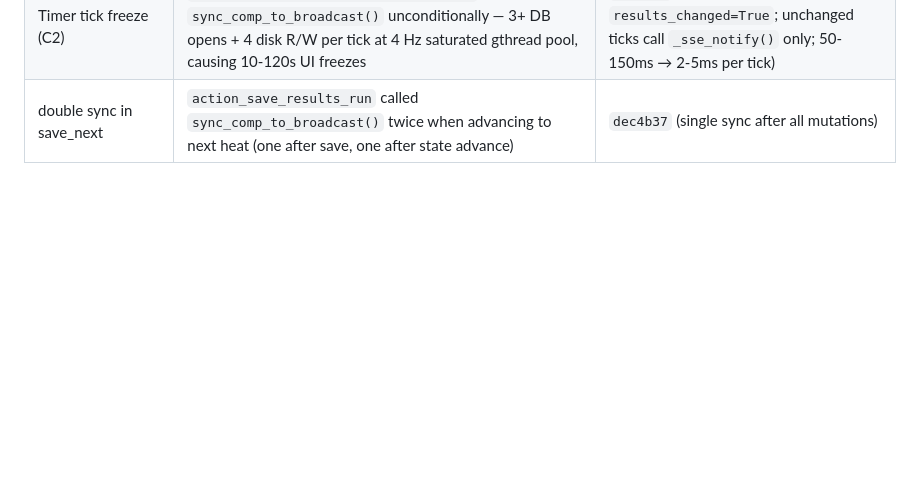
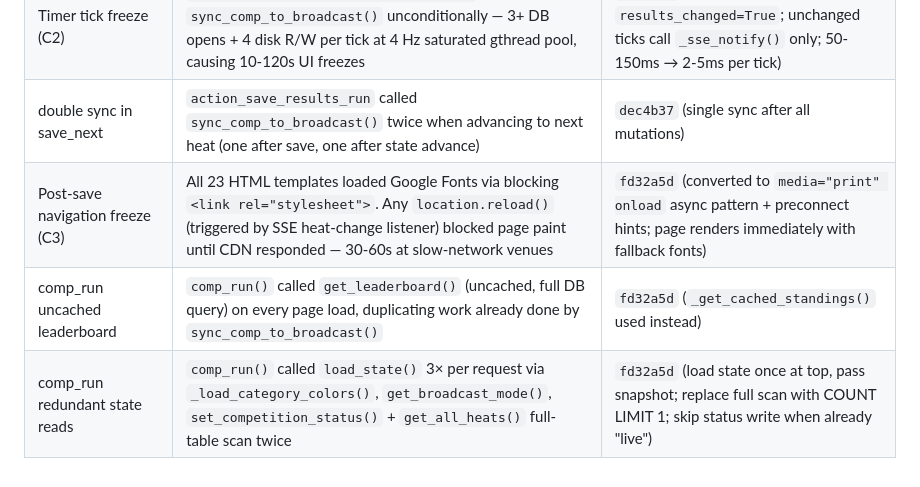
Before and after one commit to anthony89f-creator/Strongpass-live, a Markdown page: docs/known_issues.md, the part around the change. GitHub-like rendering; blank space fills up the shorter version.

Commit message:
docs: record post-save navigation freeze and comp_run optimizations in known_issues
Co-Authored-By: Claude Sonnet 4.6 <noreply@anthropic.com>

```diff
--- a/docs/known_issues.md
+++ b/docs/known_issues.md
@@ -201,3 +201,6 @@ File confirmed deleted from disk — no longer present at `/opt/strongpass/curre
 | lbCategory overwritten on sync | director's category selection reset by every syncFromCompEngine() | Phase 4 (guard: `!state.lbCategoryOverride`) |
 | Timer tick freeze (C2) | `_apply_judge_scores_to_raw_results()` called `sync_comp_to_broadcast()` unconditionally — 3+ DB opens + 4 disk R/W per tick at 4 Hz saturated gthread pool, causing 10-120s UI freezes | `dec4b37` (sync only when `results_changed=True`; unchanged ticks call `_sse_notify()` only; 50-150ms → 2-5ms per tick) |
 | double sync in save_next | `action_save_results_run` called `sync_comp_to_broadcast()` twice when advancing to next heat (one after save, one after state advance) | `dec4b37` (single sync after all mutations) |
+| Post-save navigation freeze (C3) | All 23 HTML templates loaded Google Fonts via blocking `<link rel="stylesheet">`. Any `location.reload()` (triggered by SSE heat-change listener) blocked page paint until CDN responded — 30-60s at slow-network venues | `fd32a5d` (converted to `media="print" onload` async pattern + preconnect hints; page renders immediately with fallback fonts) |
+| comp_run uncached leaderboard | `comp_run()` called `get_leaderboard()` (uncached, full DB query) on every page load, duplicating work already done by `sync_comp_to_broadcast()` | `fd32a5d` (`_get_cached_standings()` used instead) |
+| comp_run redundant state reads | `comp_run()` called `load_state()` 3× per request via `_load_category_colors()`, `get_broadcast_mode()`, `set_competition_status()` + `get_all_heats()` full-table scan twice | `fd32a5d` (load state once at top, pass snapshot; replace full scan with COUNT LIMIT 1; skip status write when already "live") |
```
